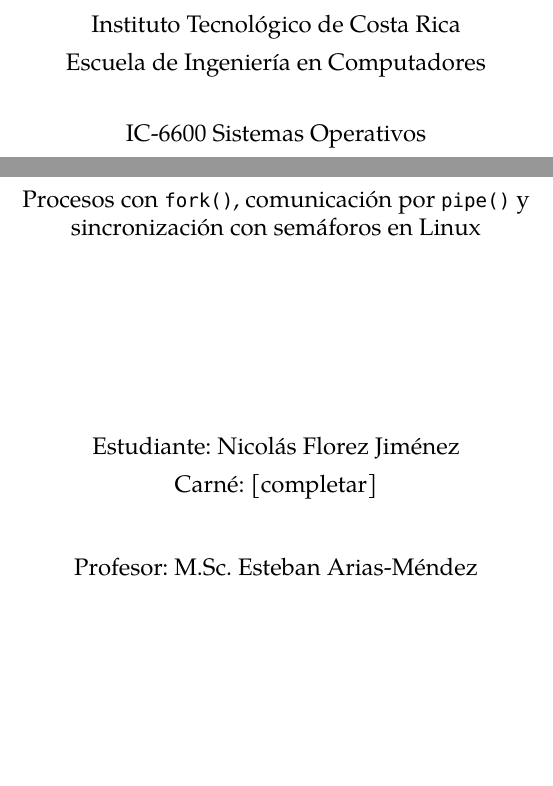
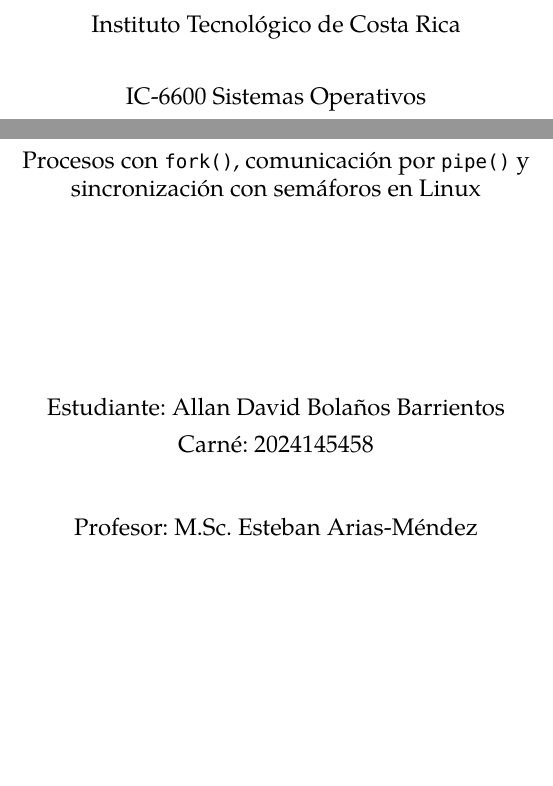
Before and after one commit to AllanDBB/Mr.-Meeseeks---OS, a LaTeX document (docs/reporte.tex): two parts of page 1 of 44, joined at a grey line, cut so that both start at the same text. Compiled offline with XeLaTeX.

Commit message:
Autoria: Allan David Bolanos Barrientos (2024145458)

```diff
--- a/docs/reporte.tex
+++ b/docs/reporte.tex
@@ -70,7 +70,6 @@
 \begin{titlepage}
 \centering
 {\large Instituto Tecnológico de Costa Rica\par}
-{\large Escuela de Ingeniería en Computadores\par}
 \vspace{0.6cm}
 {\large IC-6600 Sistemas Operativos\par}
 {\large II Semestre 2026\par}
@@ -81,8 +80,8 @@
 \vspace{0.4cm}
 {\large Procesos con \texttt{fork()}, comunicación por \texttt{pipe()} y\\ sincronización con semáforos en Linux\par}
 \vspace{3.2cm}
-{\large Estudiante: Nicolás Florez Jiménez\par}
-{\large Carné: [completar]\par}
+{\large Estudiante: Allan David Bolaños Barrientos\par}
+{\large Carné: 2024145458\par}
 \vspace{0.8cm}
 {\large Profesor: M.Sc.\ Esteban Arias-Méndez\par}
 \vfill
```
Also changed, not shown: docs/reporte.pdf, 1 other file.
